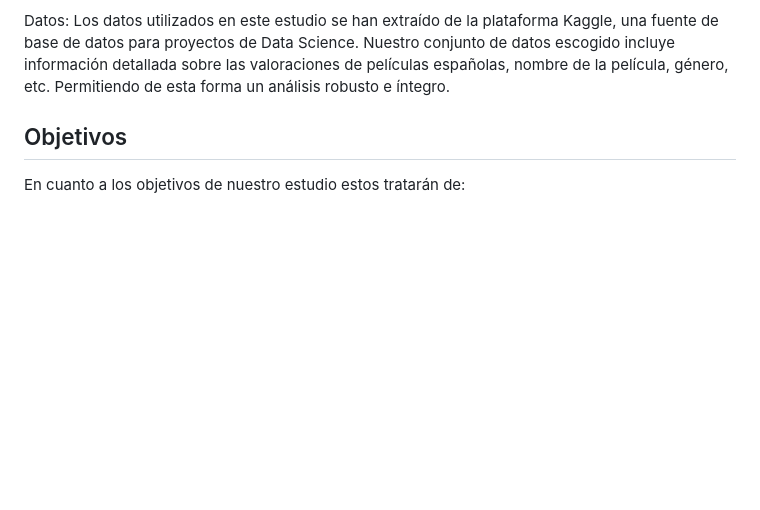
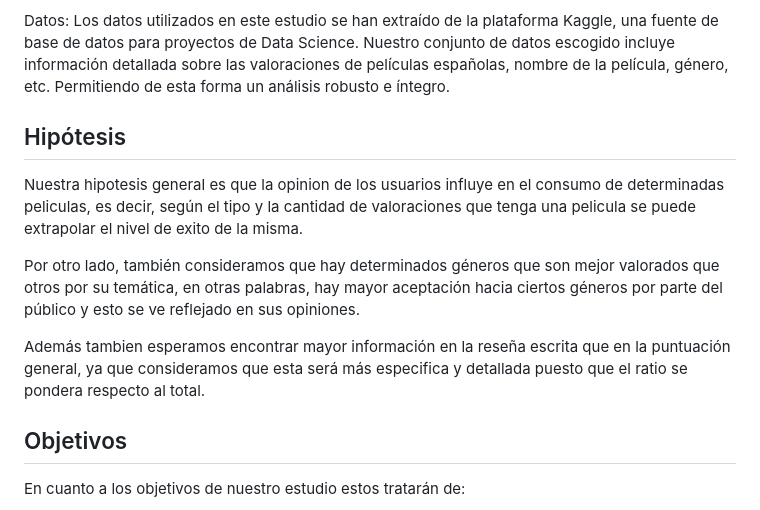
Before and after one commit to Marcos-Vergara-Morales/GrupoDataScience, a Markdown page: README.md, the part around the change. Rendered like a GitHub page; blank space fills up the shorter version.

Commit message:
cambios finales

```diff
--- a/README.md
+++ b/README.md
@@ -9,6 +9,13 @@ A razón de esto, el presente estudio trata de analizar de forma exhaustiva las
 
 Datos:
 Los datos utilizados en este estudio se han extraído de la plataforma Kaggle, una fuente de base de datos para proyectos de Data Science. Nuestro conjunto de datos escogido incluye información detallada sobre las valoraciones de películas españolas, nombre de la película, género, etc. Permitiendo de esta forma un análisis robusto e íntegro.
+
+## Hipótesis
+Nuestra hipotesis general es que la opinion de los usuarios influye en el consumo de determinadas peliculas, es decir, según el tipo y la cantidad de valoraciones que tenga una pelicula se puede extrapolar el nivel de exito de la misma.
+
+Por otro lado, también consideramos que hay determinados géneros que son mejor valorados que otros por su temática, en otras palabras, hay mayor aceptación hacia ciertos géneros por parte del público y esto se ve reflejado en sus opiniones.
+
+Además tambien esperamos encontrar mayor información en la reseña escrita que en la puntuación general, ya que consideramos que esta será más especifica y detallada puesto que el ratio se pondera respecto al total.
 
 ## Objetivos
 
```
